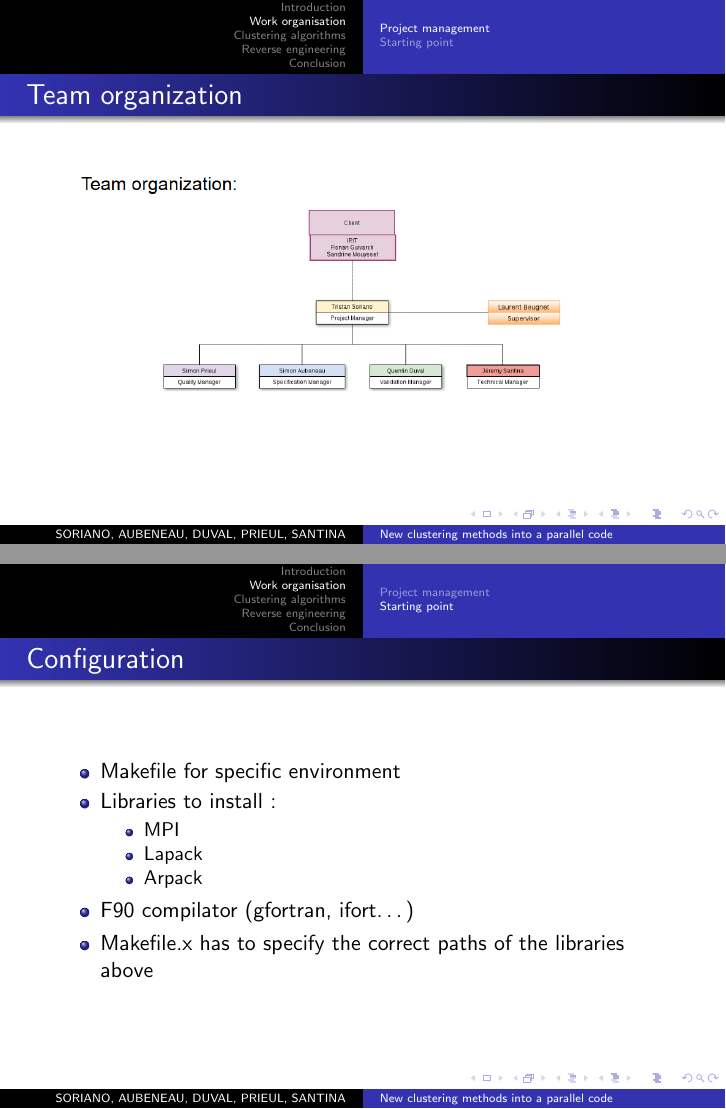
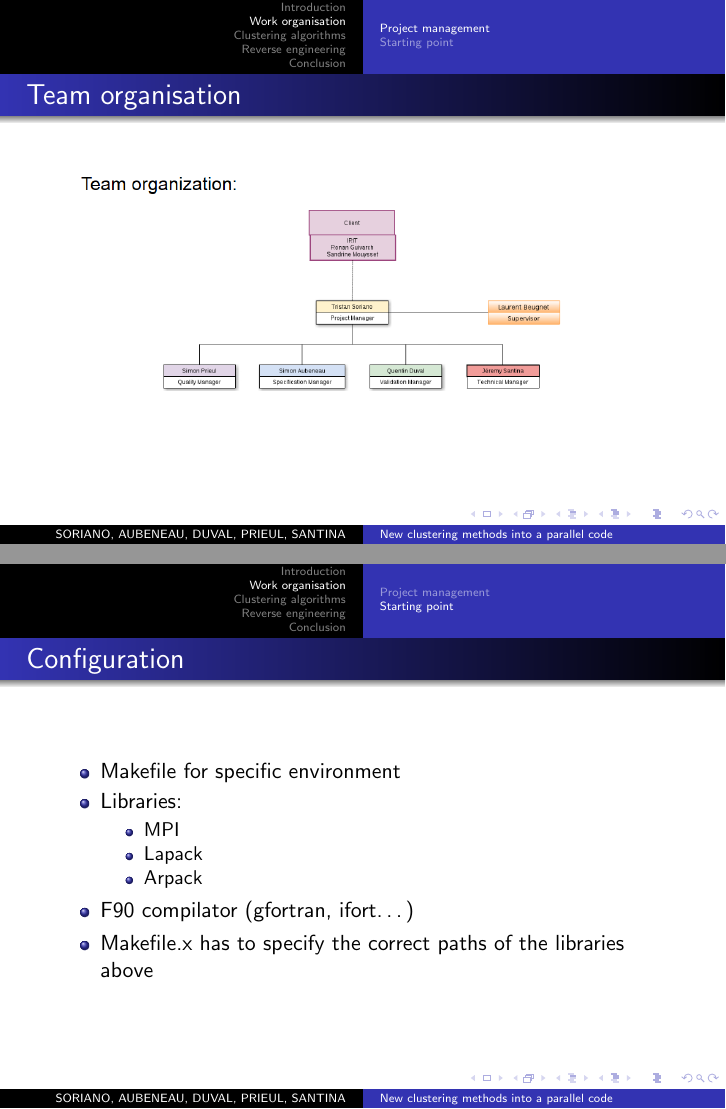
Before and after one commit to Onairos/ProjetLong, LaTeX slides (doc pres/Sources/clustering.tex): pages 6 and 8 of 26, joined at a grey line. Compiled offline with pdfLaTeX.

Commit message:
modif slide How To

```diff
--- a/doc pres/Sources/clustering.tex
+++ b/doc pres/Sources/clustering.tex
@@ -38,7 +38,7 @@
 \includegraphics[width=\textwidth]{Image/slide3.png}
 \end{frame}
 \begin{frame}
-\frametitle{Team organization}
+\frametitle{Team organisation}
 \includegraphics[width=\textwidth]{Image/slide4.png}
 \end{frame}
 \subsection{Starting point}
@@ -46,7 +46,7 @@
 \frametitle{Configuration}
 \begin{itemize}
 \item Makefile for specific environment
-\item Libraries to install :
+\item Libraries:
 \begin{itemize}
 \item MPI
 \item Lapack
```
